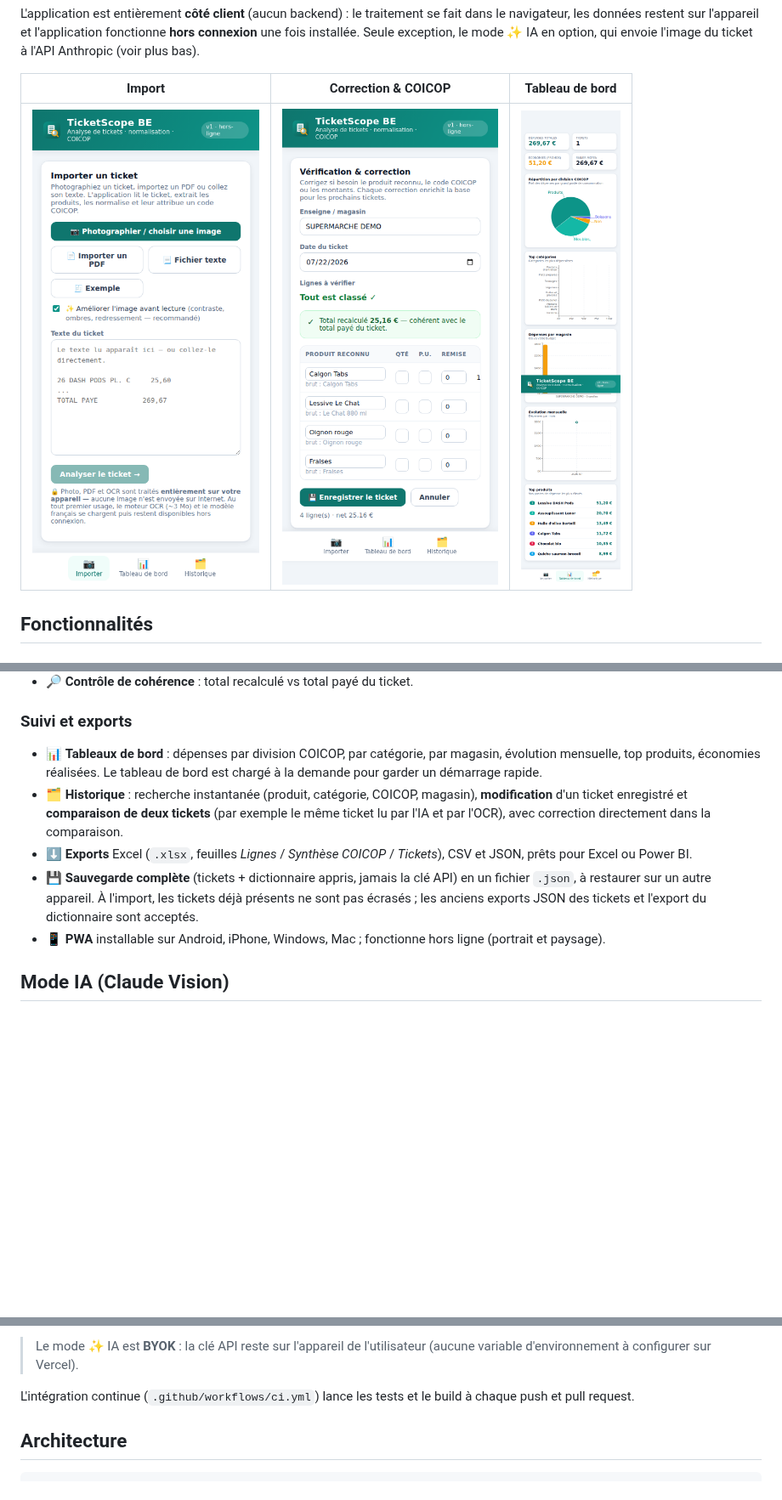
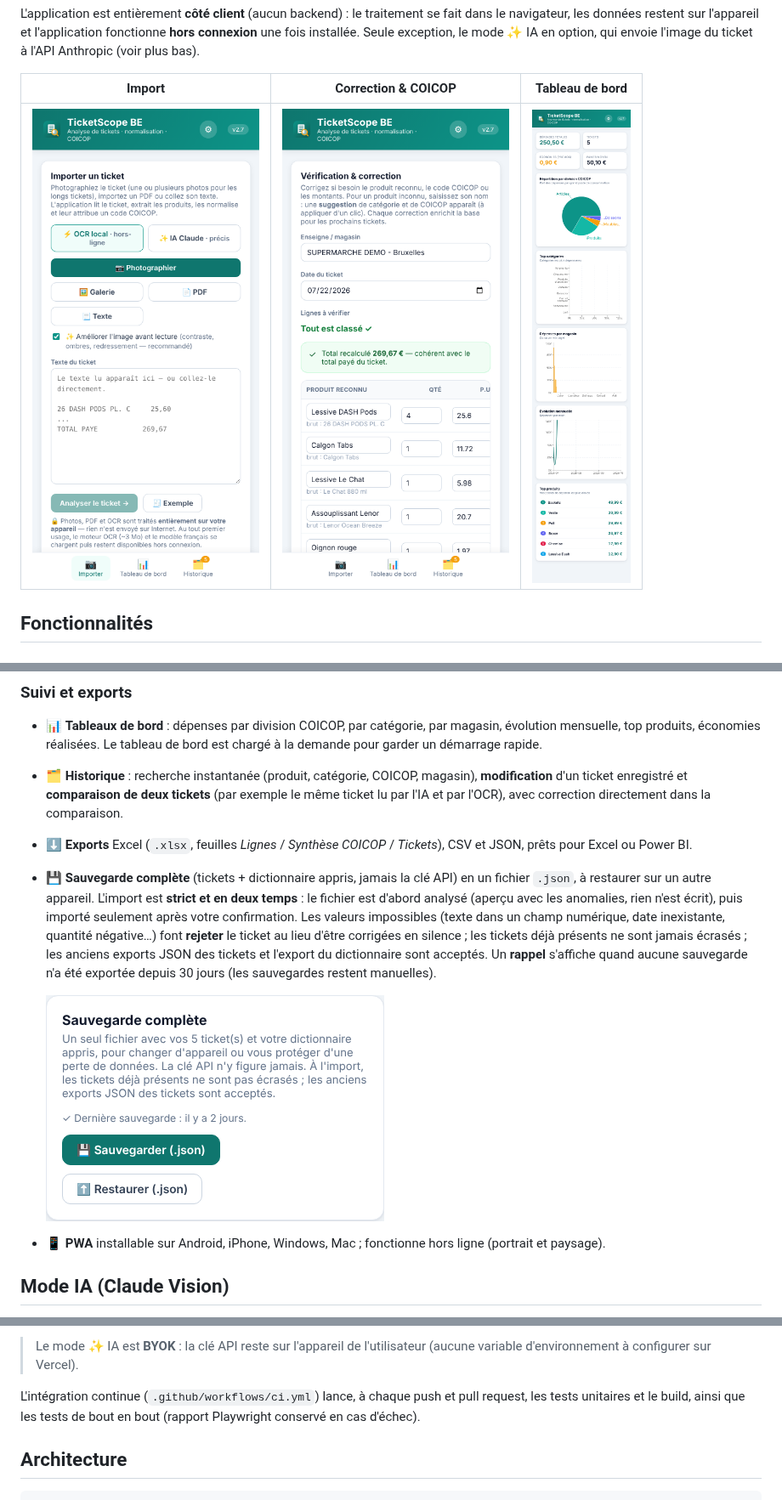
Before and after one commit to pmeyssonnier/ticketscope, a Markdown page: README.md, 3 parts joined by grey strips. Shown at 85% size. GitHub-like rendering; pictures changed too: docs/01-import.png, docs/02-review.png, docs/03-dashboard.png; blank space fills up the shorter version.

```diff
--- a/README.md
+++ b/README.md
@@ -59,9 +59,17 @@ en option, qui envoie l'image du ticket à l'API Anthropic (voir plus bas).
 - ⬇️ **Exports** Excel (`.xlsx`, feuilles *Lignes* / *Synthèse COICOP* /
   *Tickets*), CSV et JSON, prêts pour Excel ou Power BI.
 - 💾 **Sauvegarde complète** (tickets + dictionnaire appris, jamais la clé API)
-  en un fichier `.json`, à restaurer sur un autre appareil. À l'import, les
-  tickets déjà présents ne sont pas écrasés ; les anciens exports JSON des
-  tickets et l'export du dictionnaire sont acceptés.
+  en un fichier `.json`, à restaurer sur un autre appareil. L'import est **strict
+  et en deux temps** : le fichier est d'abord analysé (aperçu avec les anomalies,
+  rien n'est écrit), puis importé seulement après votre confirmation. Les valeurs
+  impossibles (texte dans un champ numérique, date inexistante, quantité
+  négative…) font **rejeter** le ticket au lieu d'être corrigées en silence ; les
+  tickets déjà présents ne sont jamais écrasés ; les anciens exports JSON des
+  tickets et l'export du dictionnaire sont acceptés. Un **rappel** s'affiche
+  quand aucune sauvegarde n'a été exportée depuis 30 jours (les sauvegardes
+  restent manuelles).
+
+  ![Sauvegarde complète](docs/06-backup.png)
 - 📱 **PWA** installable sur Android, iPhone, Windows, Mac ; fonctionne hors
   ligne (portrait et paysage).
 
@@ -127,8 +141,9 @@ manuel à saisir :
 > Le mode ✨ IA est **BYOK** : la clé API reste sur l'appareil de l'utilisateur
 > (aucune variable d'environnement à configurer sur Vercel).
 
-L'intégration continue (`.github/workflows/ci.yml`) lance les tests et le build
-à chaque push et pull request.
+L'intégration continue (`.github/workflows/ci.yml`) lance, à chaque push et pull
+request, les tests unitaires et le build, ainsi que les tests de bout en bout
+(rapport Playwright conservé en cas d'échec).
 
 ## Architecture
 
```
Also changed, not shown: other parts of README.md (+34 -7 lines), docs/04-history.png, 2 other files.
